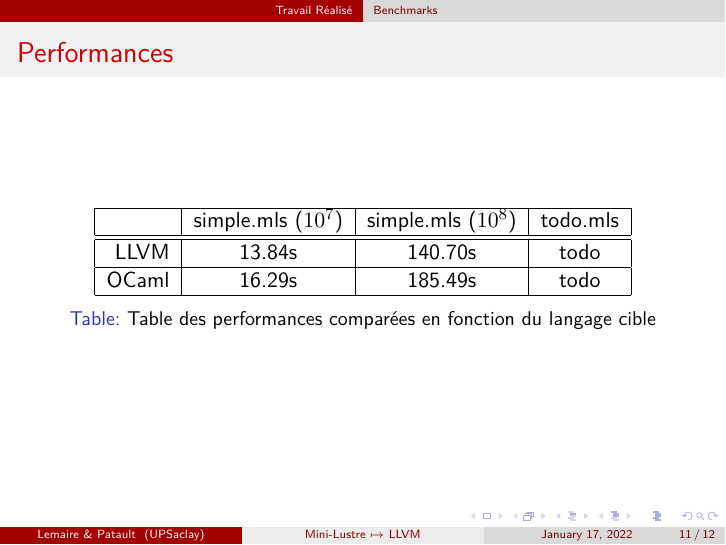
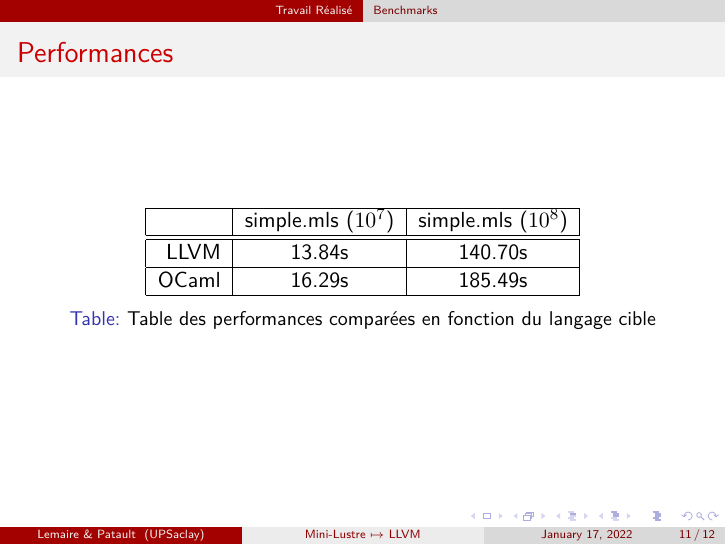
Before and after one commit to emilienlemaire/MiniLustreLLVM, LaTeX slides (beamer/main.tex): page 12 of 13. Compiled offline with pdfLaTeX.

Commit message:
update slides

```diff
--- a/beamer/main.tex
+++ b/beamer/main.tex
@@ -304,38 +304,16 @@ define i64 @f_1_step(i32 x) {
 \begin{frame}{Performances}
     \begin{table}[h]
         \begin{center}
-            \begin{tabular}{|r|c|c|c|}\hline
-                                & simple.mls ($10^7$) & simple.mls ($10^8$) & todo.mls \\ \hline\hline
-                          LLVM  & 13.84s             & 140.70s            & todo     \\ \hline
-                          OCaml & 16.29s             & 185.49s            & todo     \\ \hline
+            \begin{tabular}{|r|c|c|}\hline
+                                & simple.mls ($10^7$) & simple.mls ($10^8$) \\ \hline\hline
+                          LLVM  & 13.84s              & 140.70s             \\ \hline
+                          OCaml & 16.29s              & 185.49s             \\ \hline
                           % Lustre compiler & 11s       & 9s        & 19s       \\ \hline
             \end{tabular}
             \caption{Table des performances comparées en fonction du langage cible}
         \end{center}
     \end{table}
 \end{frame}
-
-% \begin{frame}{Performances}
-%     \begin{tikzpicture}
-%         \begin{axis}
-%             [
-%             ybar, % ybar command displays the graph in horizontal form, while the xbar command displays the graph in vertical form.
-%             enlargelimits=0.15,% these limits are used to shrink or expand the graph. The lesser the limit, the higher the graph will expand or grow. The greater the limit, the more graph will shrink.
-%             legend style={at={(0.4,-0.25)}, % these are the measures of the bottom row containing surplus (wheat, Tea, rice), where -0.25 is the gap between the bottom row and the graph.
-%             anchor=north,legend columns=-1},
-%             % here, north is the position of the bottom legend row. You can specify the east, west, or south direction to shift the location.
-%             symbolic x coords={Ex1, Ex2, Ex3},
-%             xtick=data,
-%             nodes near coords,
-%             nodes near coords align={vertical},
-%             ]
-%             \addplot coordinates {(Ex1, 75) (Ex2, 78) (Ex3, 80)}; % these are the measures of a particular bar graph. The tick marks of the y-axis will be adjusted automatically according to the data values entered in the coordinates.
-%             \addplot coordinates {(Ex1, 70) (Ex2, 63) (Ex3, 68)};
-%             \legend{LLVM, OCaml}
-
-%         \end{axis}
-%     \end{tikzpicture}
-% \end{frame}
 
 %%%%%%%%%%%%%%%%%%%%%%%%%%%%%%%%%%%%%%%%%%%%%%%%%%%%%%%%%%%%%%%%%%%%%%%%%%%%%%%%%%%%%%%%%%%%%%%%%%%
 \subsection{Démonstration}
```
Also changed, not shown: beamer/main.pdf.
